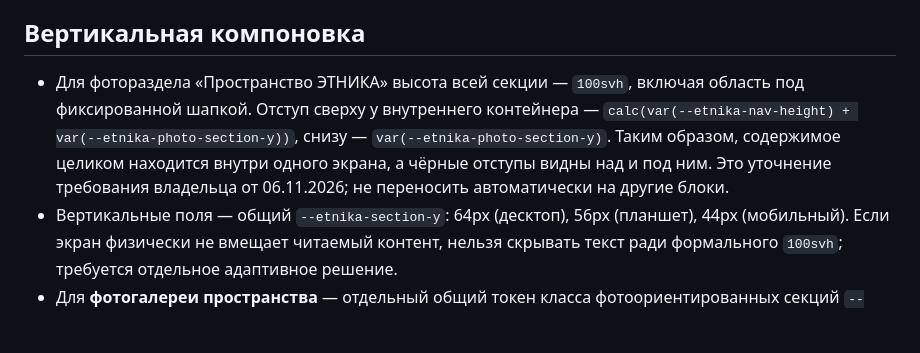
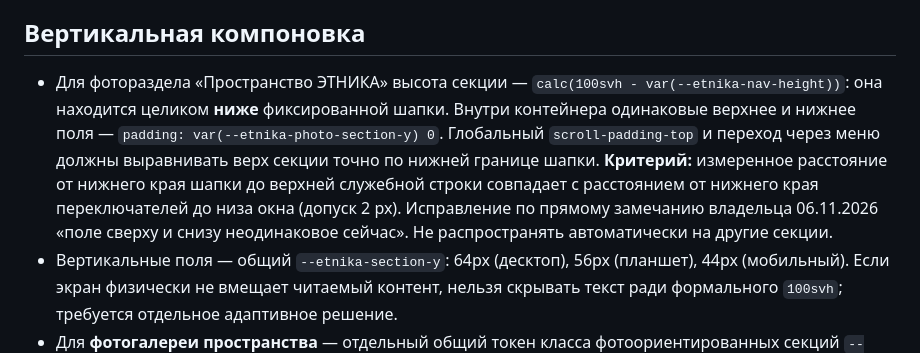
Before and after one commit to nkuchenov-hash/etnika-website, a Markdown page: docs/design-system.md, the part around the change. Rendered like a GitHub page; blank space fills up the shorter version.

Commit message:
Clarify ETNIKA studio balanced black margins measured below the fixed header

```diff
--- a/docs/design-system.md
+++ b/docs/design-system.md
@@ -34,7 +34,7 @@
 
 ## Вертикальная компоновка
 
-- Для фотораздела «Пространство ЭТНИКА» высота всей секции — `100svh`, включая область под фиксированной шапкой. Отступ сверху у внутреннего контейнера — `calc(var(--etnika-nav-height) + var(--etnika-photo-section-y))`, снизу — `var(--etnika-photo-section-y)`. Таким образом, содержимое целиком находится внутри одного экрана, а чёрные отступы видны над и под ним. Это уточнение требования владельца от 06.11.2026; не переносить автоматически на другие блоки.
+- Для фотораздела «Пространство ЭТНИКА» высота секции — `calc(100svh - var(--etnika-nav-height))`: она находится целиком **ниже** фиксированной шапки. Внутри контейнера одинаковые верхнее и нижнее поля — `padding: var(--etnika-photo-section-y) 0`. Глобальный `scroll-padding-top` и переход через меню должны выравнивать верх секции точно по нижней границе шапки. **Критерий:** измеренное расстояние от нижнего края шапки до верхней служебной строки совпадает с расстоянием от нижнего края переключателей до низа окна (допуск 2 px). Исправление по прямому замечанию владельца 06.11.2026 «поле сверху и снизу неодинаковое сейчас». Не распространять автоматически на другие секции.
 - Вертикальные поля — общий `--etnika-section-y`: 64px (десктоп), 56px (планшет), 44px (мобильный). Если экран физически не вмещает читаемый контент, нельзя скрывать текст ради формального `100svh`; требуется отдельное адаптивное решение.
 - Для **фотогалереи пространства** — отдельный общий токен класса фотоориентированных секций `--etnika-photo-section-y: clamp(26px,3.8svh,42px)`. Причина: владелец потребовал максимально использовать высоту фотографиями, но с равными верхним и нижним полями. Это не разрешение менять типографику остальных блоков.
 - Галерея / видео / фотоконтент получает **всё оставшееся пространство**, через `minmax(0,1fr)`, а не фиксированные 500–700px.
```
